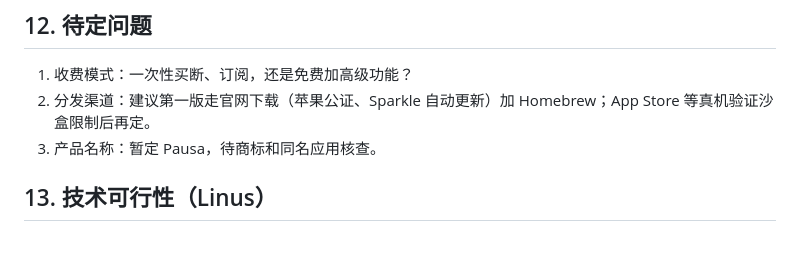
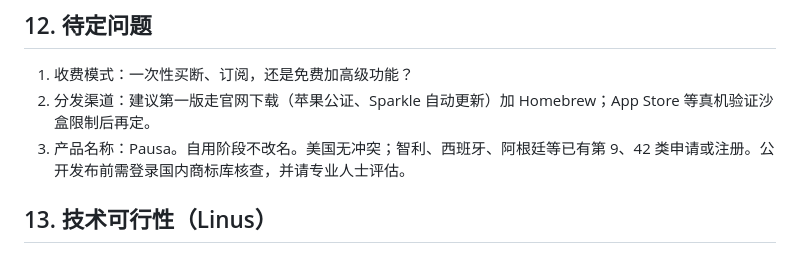
Before and after one commit to debidong/pausa, a Markdown page: PRD.md, the part around the change. GitHub-like rendering.

Commit message:
docs(prd): record trademark findings

```diff
--- a/PRD.md
+++ b/PRD.md
@@ -146,7 +146,7 @@
 
 1. 收费模式：一次性买断、订阅，还是免费加高级功能？
 2. 分发渠道：建议第一版走官网下载（苹果公证、Sparkle 自动更新）加 Homebrew；App Store 等真机验证沙盒限制后再定。
-3. 产品名称：暂定 Pausa，待商标和同名应用核查。
+3. 产品名称：Pausa。自用阶段不改名。美国无冲突；智利、西班牙、阿根廷等已有第 9、42 类申请或注册。公开发布前需登录国内商标库核查，并请专业人士评估。
 
 ## 13. 技术可行性（Linus）
 
```
